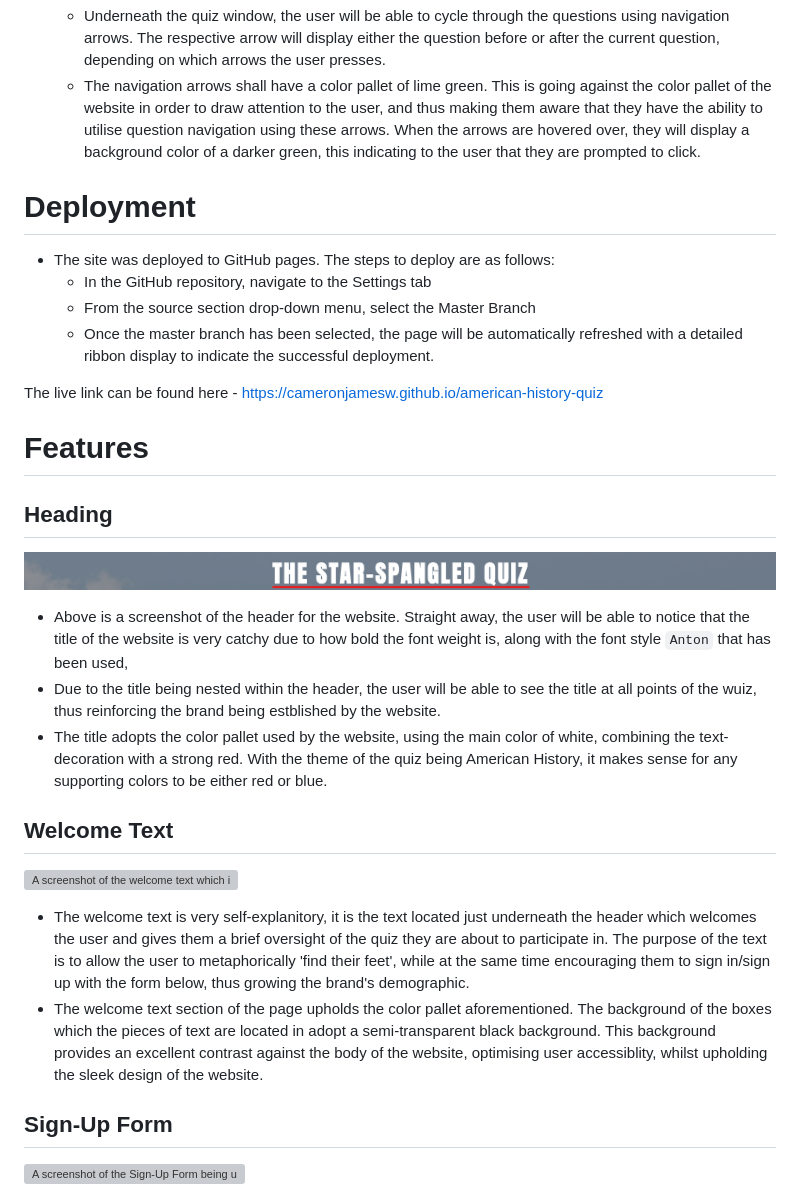
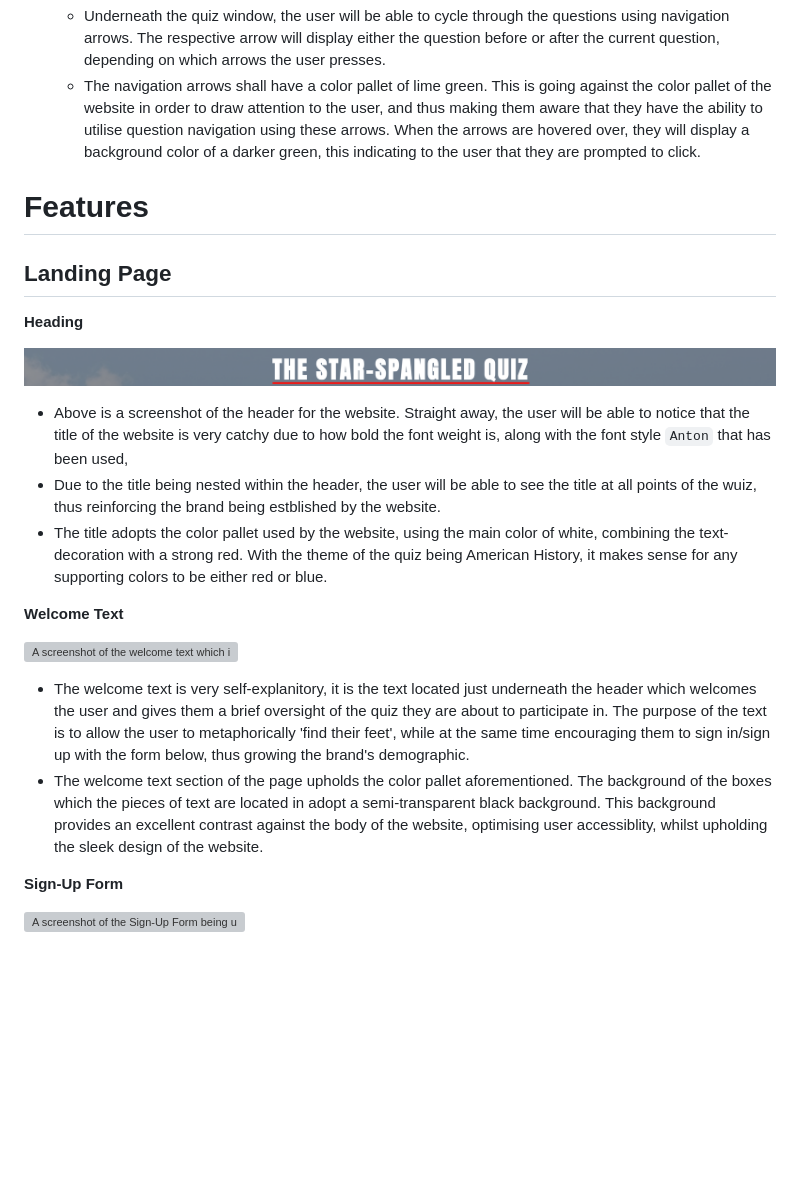
Before and after one commit to cameronjamesw/american-history-quiz, a Markdown page: README.md, the part around one of its changes. Drawn GitHub-style; blank space fills up the shorter version; grey boxes are pictures that could not be loaded.

```diff
--- a/README.md
+++ b/README.md
@@ -65,18 +127,10 @@ Welcome to the Star Spangled Quiz, a quiz surrounding American History from mode
     - Underneath the quiz window, the user will be able to cycle through the questions using navigation arrows. The respective arrow will display either the question before or after the current question, depending on which arrows the user presses.
     - The navigation arrows shall have a color pallet of lime green. This is going against the color pallet of the website in order to draw attention to the user, and thus making them aware that they have the ability to utilise question navigation using these arrows. When the arrows are hovered over, they will display a background color of a darker green, this indicating to the user that they are prompted to click.
 
-# Deployment
-
-- The site was deployed to GitHub pages. The steps to deploy are as follows:
-  - In the GitHub repository, navigate to the Settings tab
-  - From the source section drop-down menu, select the Master Branch
-  - Once the master branch has been selected, the page will be automatically refreshed with a detailed ribbon display to indicate the successful deployment.
-
-The live link can be found here - https://cameronjamesw.github.io/american-history-quiz
-
 # Features
 
-## Heading
+## Landing Page
+**Heading**
 
 ![A screenshot of the header of the Star Spangled Quiz](assets/images/features-ss//header-screenshot.png)
 
@@ -84,14 +138,14 @@ The live link can be found here - https://cameronjamesw.github.io/american-histo
 - Due to the title being nested within the header, the user will be able to see the title at all points of the wuiz, thus reinforcing the brand being estblished by the website.
 - The title adopts the color pallet used by the website, using the main color of white, combining the text-decoration with a strong red. With the theme of the quiz being American History, it makes sense for any supporting colors to be either red or blue.
 
-## Welcome Text
+**Welcome Text**
 
 ![A screenshot of the welcome text which is being used on the website.](assets/images/features-ss//welcome-text-screenshot.png)
 
 - The welcome text is very self-explanitory, it is the text located just underneath the header which welcomes the user and gives them a brief oversight of the quiz they are about to participate in. The purpose of the text is to allow the user to metaphorically 'find their feet', while at the same time encouraging them to sign in/sign up with the form below, thus growing the brand's demographic.
 - The welcome text section of the page upholds the color pallet aforementioned. The background of the boxes which the pieces of text are located in adopt a semi-transparent black background. This background provides an excellent contrast against the body of the website, optimising user accessiblity, whilst upholding the sleek design of the website.
 
-## Sign-Up Form
+**Sign-Up Form**
 
 ![A screenshot of the Sign-Up Form being used on the website.](assets/images/features-ss//form-screenshot.png)
 
```
Also changed, not shown: other parts of README.md (+66 -4 lines).
